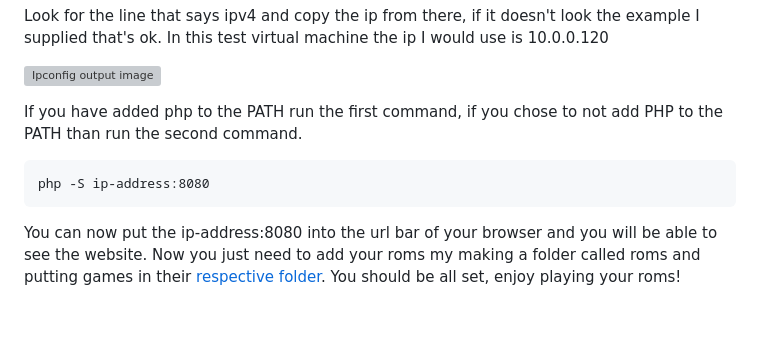
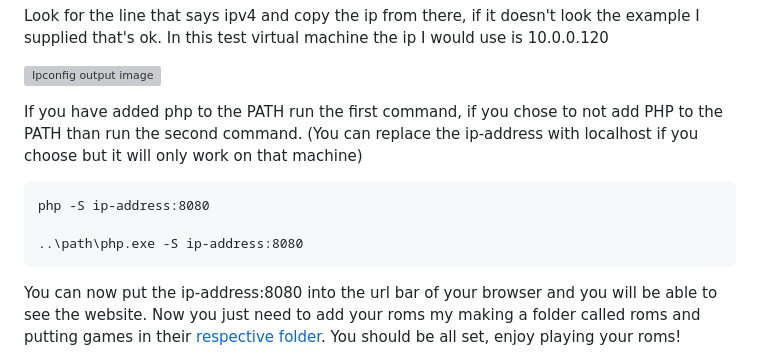
Before and after one commit to HeinzEric/FalconsEsportsOverlays, a Markdown page: README.md, the part around the change. Rendered like a GitHub page; blank space fills up the shorter version; grey boxes are pictures that could not be loaded.

```diff
--- a/README.md
+++ b/README.md
@@ -65,8 +65,10 @@
 
 ![Ipconfig output image](https://github.com/MADMAN-Modding/EPWF/blob/main/README%20Stuff/ipconfig.png)
 
-<p>If you have added php to the PATH run the first command, if you chose to not add PHP to the PATH than run the second command.</p>
+<p>If you have added php to the PATH run the first command, if you chose to not add PHP to the PATH than run the second command. (You can replace the ip-address with localhost if you choose but it will only work on that machine)</p>
 
     php -S ip-address:8080
 
+    ..\path\php.exe -S ip-address:8080
+
 <p>You can now put the ip-address:8080 into the url bar of your browser and you will be able to see the website. Now you just need to add your roms my making a folder called roms and putting games in their <a href="#List-of-consoles-to-folder-name">respective folder</a>. You should be all set, enjoy playing your roms!</p>
```
